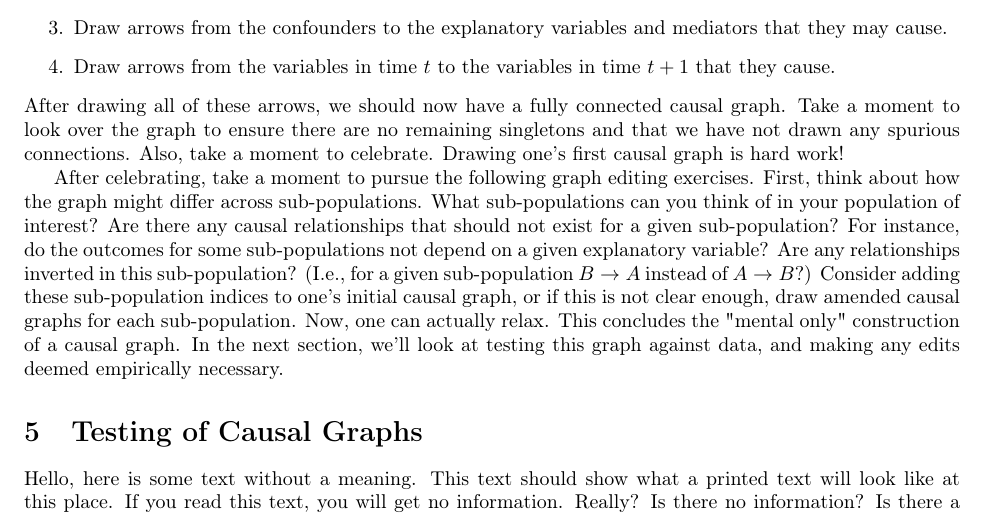
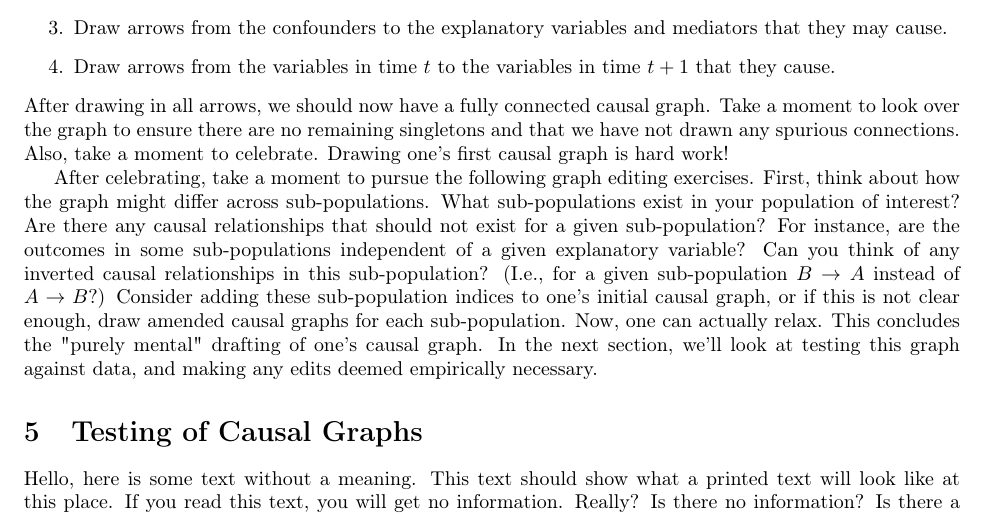
Before and after one commit to hassan-obeid/tr_b_causal_2020, a LaTeX document (article/main.tex, which reads article/sections/_4_graph_construction.tex): part of page 4 of 6, cut so that both start at the same text. Compiled offline with pdfLaTeX.

Commit message:
Smallest grammar edits

```diff
--- a/article/sections/_4_graph_construction.tex
+++ b/article/sections/_4_graph_construction.tex
@@ -71,19 +71,19 @@ Finally, we need to connect the variables in our graph.
    \item Draw arrows from the confounders to the explanatory variables and mediators that they may cause.
    \item Draw arrows from the variables in time $t$ to the variables in time $t+1$ that they cause.
 \end{enumerate}
-After drawing all of these arrows, we should now have a fully connected causal graph.
+After drawing in all arrows, we should now have a fully connected causal graph.
 Take a moment to look over the graph to ensure there are no remaining singletons and that we have not drawn any spurious connections.
 Also, take a moment to celebrate.
 Drawing one's first causal graph is hard work!
 
 After celebrating, take a moment to pursue the following graph editing exercises.
 First, think about how the graph might differ across sub-populations.
-What sub-populations can you think of in your population of interest?
+What sub-populations exist in your population of interest?
 Are there any causal relationships that should not exist for a given sub-population?
-For instance, do the outcomes for some sub-populations not depend on a given explanatory variable?
-Are any relationships inverted in this sub-population?
+For instance, are the outcomes in some sub-populations independent of a given explanatory variable?
+Can you think of any inverted causal relationships in this sub-population?
 (I.e., for a given sub-population $B \rightarrow A$ instead of $A \rightarrow B$?)
 Consider adding these sub-population indices to one's initial causal graph, or if this is not clear enough, draw amended causal graphs for each sub-population.
 Now, one can actually relax.
-This concludes the "mental only" construction of a causal graph.
+This concludes the "purely mental" drafting of one's causal graph.
 In the next section, we'll look at testing this graph against data, and making any edits deemed empirically necessary.
```
